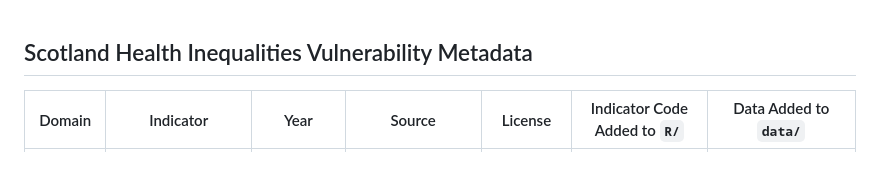
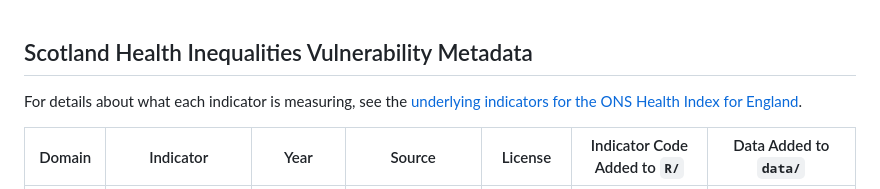
Before and after one commit to humaniverse/healthindexscotland, a Markdown page: metadata.md, the part around the change. Drawn GitHub-style; blank space fills up the shorter version.

```diff
--- a/metadata.md
+++ b/metadata.md
@@ -1,4 +1,6 @@
 ## Scotland Health Inequalities Vulnerability Metadata
+
+For details about what each indicator is measuring, see the [underlying indicators for the ONS Health Index for England](https://www.ons.gov.uk/peoplepopulationandcommunity/healthandsocialcare/healthandwellbeing/datasets/healthindexunderlyingdataengland).
 
 | Domain | Indicator | Year | Source | License | Indicator Code Added to `R/` | Data Added to `data/` |
 | --- | --- | --- | --- | --- | --- | --- |
```
